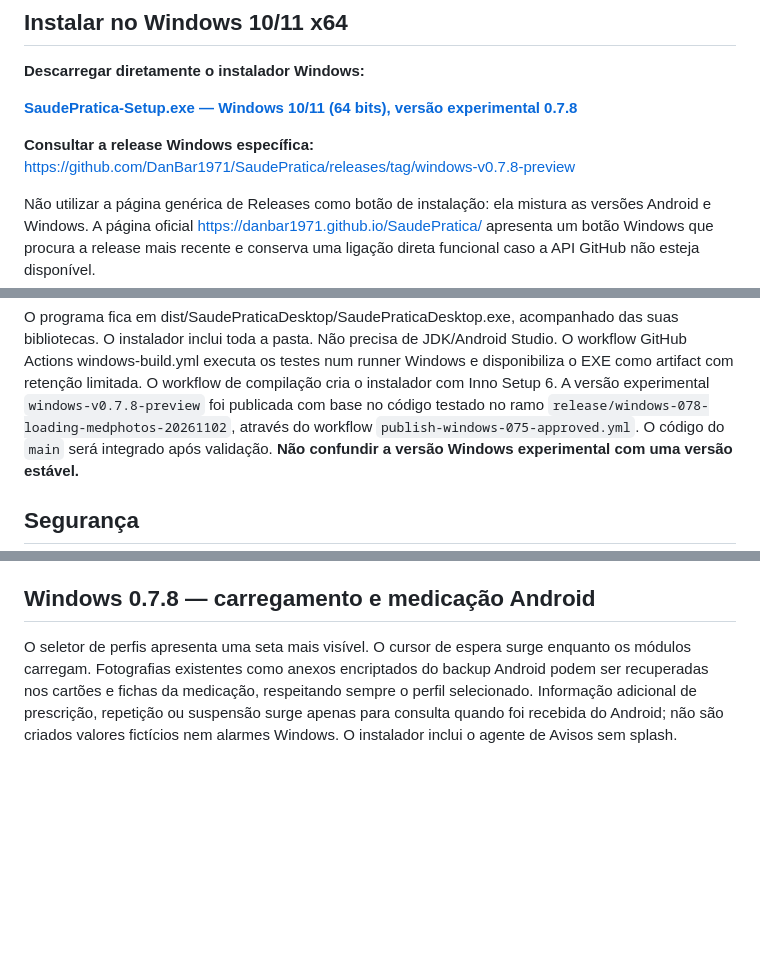
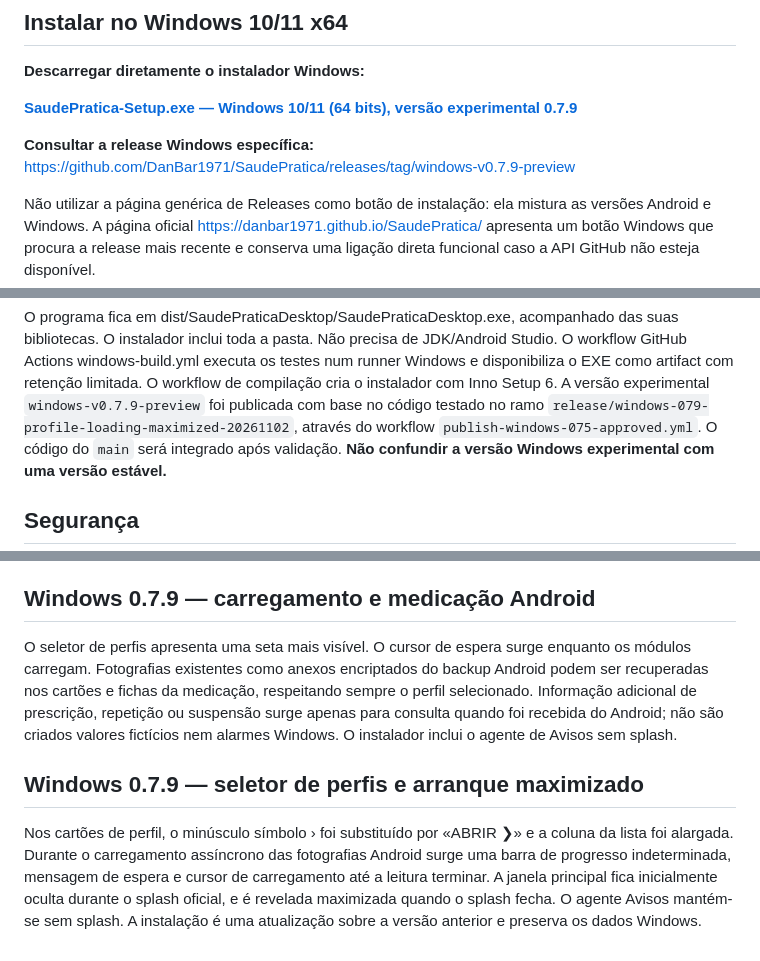
Before and after one commit to DanBar1971/SaudePratica, a Markdown page: windows/README.md, 3 parts joined by grey strips. Rendered like a GitHub page; blank space fills up the shorter version.

Commit message:
site(windows): update official downloads and docs for 0.7.9

```diff
--- a/windows/README.md
+++ b/windows/README.md
@@ -25,10 +25,10 @@
 
 **Descarregar diretamente o instalador Windows:**
 
-[**SaudePratica-Setup.exe — Windows 10/11 (64 bits), versão experimental 0.7.8**](https://github.com/DanBar1971/SaudePratica/releases/download/windows-v0.7.8-preview/SaudePratica-Setup.exe)
+[**SaudePratica-Setup.exe — Windows 10/11 (64 bits), versão experimental 0.7.9**](https://github.com/DanBar1971/SaudePratica/releases/download/windows-v0.7.9-preview/SaudePratica-Setup.exe)
 
 **Consultar a release Windows específica:**
-https://github.com/DanBar1971/SaudePratica/releases/tag/windows-v0.7.8-preview
+https://github.com/DanBar1971/SaudePratica/releases/tag/windows-v0.7.9-preview
 
 Não utilizar a página genérica de Releases como botão de instalação: ela mistura as versões Android e Windows. A página oficial https://danbar1971.github.io/SaudePratica/ apresenta um botão Windows que procura a release mais recente e conserva uma ligação direta funcional caso a API GitHub não esteja disponível.
 
@@ -54,8 +54,8 @@ O programa fica em dist/SaudePraticaDesktop/SaudePraticaDesktop.exe, acompanhado
 O workflow GitHub Actions windows-build.yml executa os testes num runner
 Windows e disponibiliza o EXE como artifact com retenção limitada.
 O workflow de compilação cria o instalador com Inno Setup 6. A versão experimental
-`windows-v0.7.8-preview` foi publicada com base no código testado no ramo
-`release/windows-078-loading-medphotos-20261102`, através do workflow
+`windows-v0.7.9-preview` foi publicada com base no código testado no ramo
+`release/windows-079-profile-loading-maximized-20261102`, através do workflow
 `publish-windows-075-approved.yml`. O código do `main` será integrado após validação.
 **Não confundir a versão Windows experimental com uma versão estável.**
 
@@ -141,6 +141,10 @@ A Agenda apresenta os quatro filtros funcionais no topo: **Todas | Pendentes | R
 
 A ficha permite selecionar avisos **1 dia, 2 horas, 1 hora, 30 minutos antes e na hora da consulta**, usando os mesmos valores numéricos `reminders_minutes` do Android. Um processo auxiliar do Windows, iniciado automaticamente com a sessão, apresenta avisos locais mesmo com a janela principal fechada. É necessário que a conta esteja iniciada, o PC ligado/acordado e as notificações permitidas. Intervalos adicionais antigos continuam preservados. O Android continua com os avisos que já tinha configurados; **não existe sincronização automática** e modificar a configuração no Windows não a altera no telemóvel. Os alarmes da medicação continuam apenas no Android.
 
-## Windows 0.7.8 — carregamento e medicação Android
+## Windows 0.7.9 — carregamento e medicação Android
 
 O seletor de perfis apresenta uma seta mais visível. O cursor de espera surge enquanto os módulos carregam. Fotografias existentes como anexos encriptados do backup Android podem ser recuperadas nos cartões e fichas da medicação, respeitando sempre o perfil selecionado. Informação adicional de prescrição, repetição ou suspensão surge apenas para consulta quando foi recebida do Android; não são criados valores fictícios nem alarmes Windows. O instalador inclui o agente de Avisos sem splash.
+
+## Windows 0.7.9 — seletor de perfis e arranque maximizado
+
+Nos cartões de perfil, o minúsculo símbolo › foi substituído por «ABRIR ❯» e a coluna da lista foi alargada. Durante o carregamento assíncrono das fotografias Android surge uma barra de progresso indeterminada, mensagem de espera e cursor de carregamento até a leitura terminar. A janela principal fica inicialmente oculta durante o splash oficial, e é revelada maximizada quando o splash fecha. O agente Avisos mantém-se sem splash. A instalação é uma atualização sobre a versão anterior e preserva os dados Windows.
```
